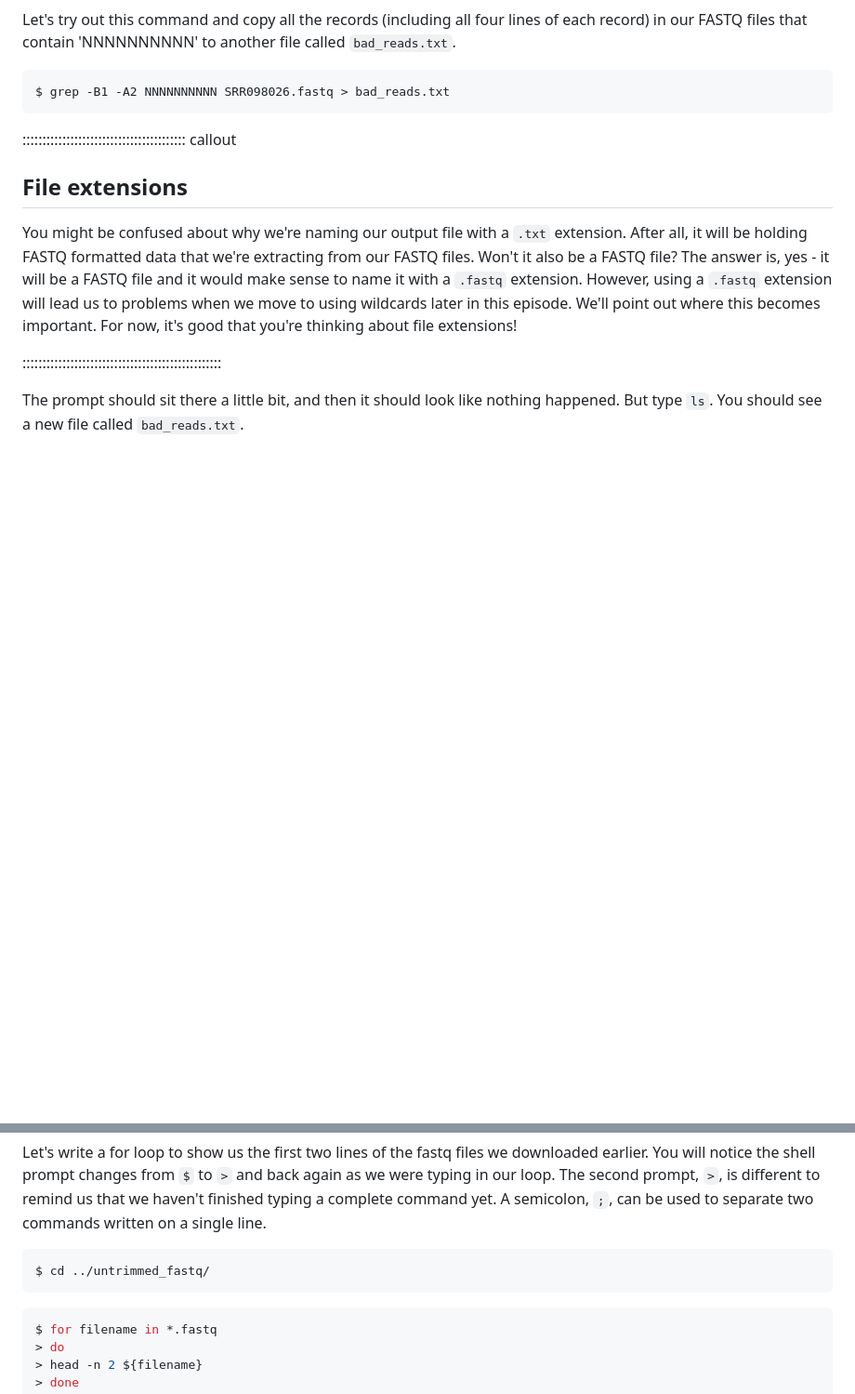
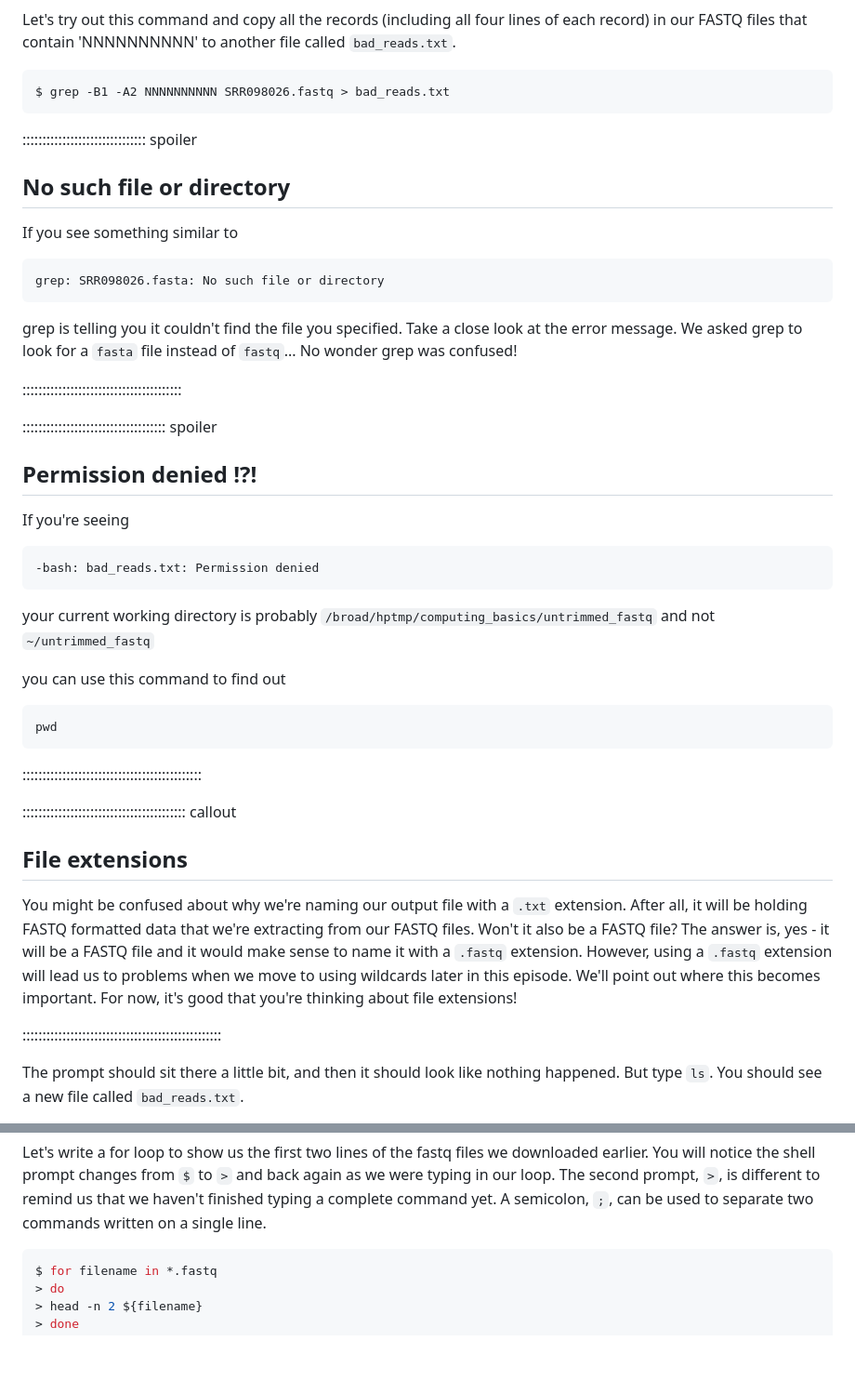
Before and after one commit to jlchang/2024-06-21-unix-shell-lesson, a Markdown page: episodes/04-redirection.md, 2 parts joined by grey strips. Shown at 93% size. GitHub-like rendering; blank space fills up the shorter version.

Commit message:
add collapsed boxes for common gotchas

````diff
--- a/episodes/04-redirection.md
+++ b/episodes/04-redirection.md
@@ -189,6 +189,41 @@ in our FASTQ files that contain
 ```bash
 $ grep -B1 -A2 NNNNNNNNNN SRR098026.fastq > bad_reads.txt
 ```
+
+:::::::::::::::::::::::::::::::  spoiler
+
+## No such file or directory
+
+If you see something similar to
+
+```output
+grep: SRR098026.fasta: No such file or directory
+```
+
+grep is telling you it couldn't find the file you specified. Take a close look at the error message. We asked grep to look for a `fasta` file instead of `fastq`... No wonder grep was confused!
+
+
+::::::::::::::::::::::::::::::::::::::::
+
+::::::::::::::::::::::::::::::::::::  spoiler
+
+## Permission denied !?!
+
+If you're seeing
+
+```output
+-bash: bad_reads.txt: Permission denied
+```
+
+your current working directory is probably `/broad/hptmp/computing_basics/untrimmed_fastq` and not `~/untrimmed_fastq`
+
+you can use this command to find out
+
+```bash
+pwd
+```
+
+:::::::::::::::::::::::::::::::::::::::::::::
 
 :::::::::::::::::::::::::::::::::::::::::  callout
 
@@ -532,9 +567,6 @@ foo is abcEFG
 
 Let's write a for loop to show us the first two lines of the fastq files we downloaded earlier. You will notice the shell prompt changes from `$` to `>` and back again as we were typing in our loop. The second prompt, `>`, is different to remind us that we haven't finished typing a complete command yet. A semicolon, `;`, can be used to separate two commands written on a single line.
 
-```bash
-$ cd ../untrimmed_fastq/
-```
 
 ```bash
 $ for filename in *.fastq
````
